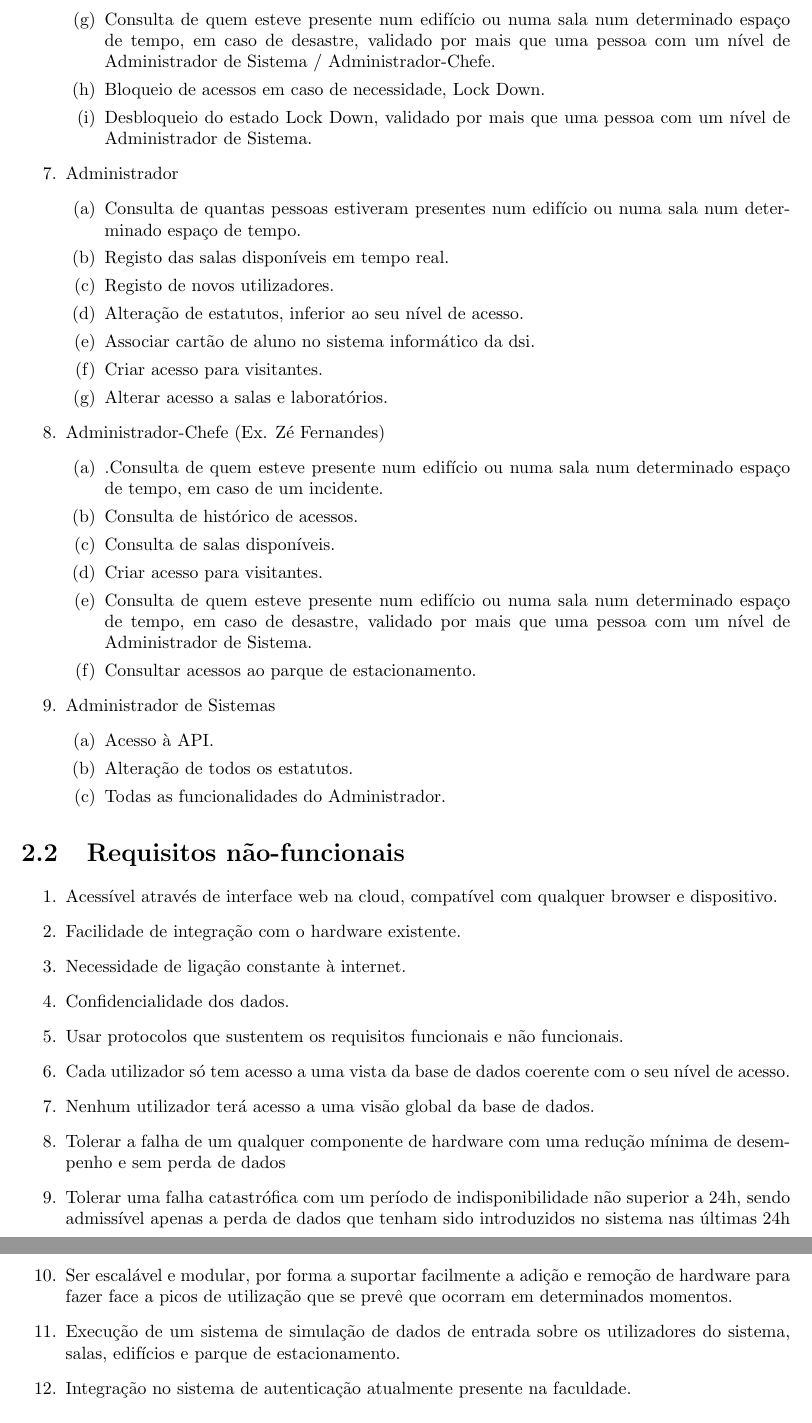
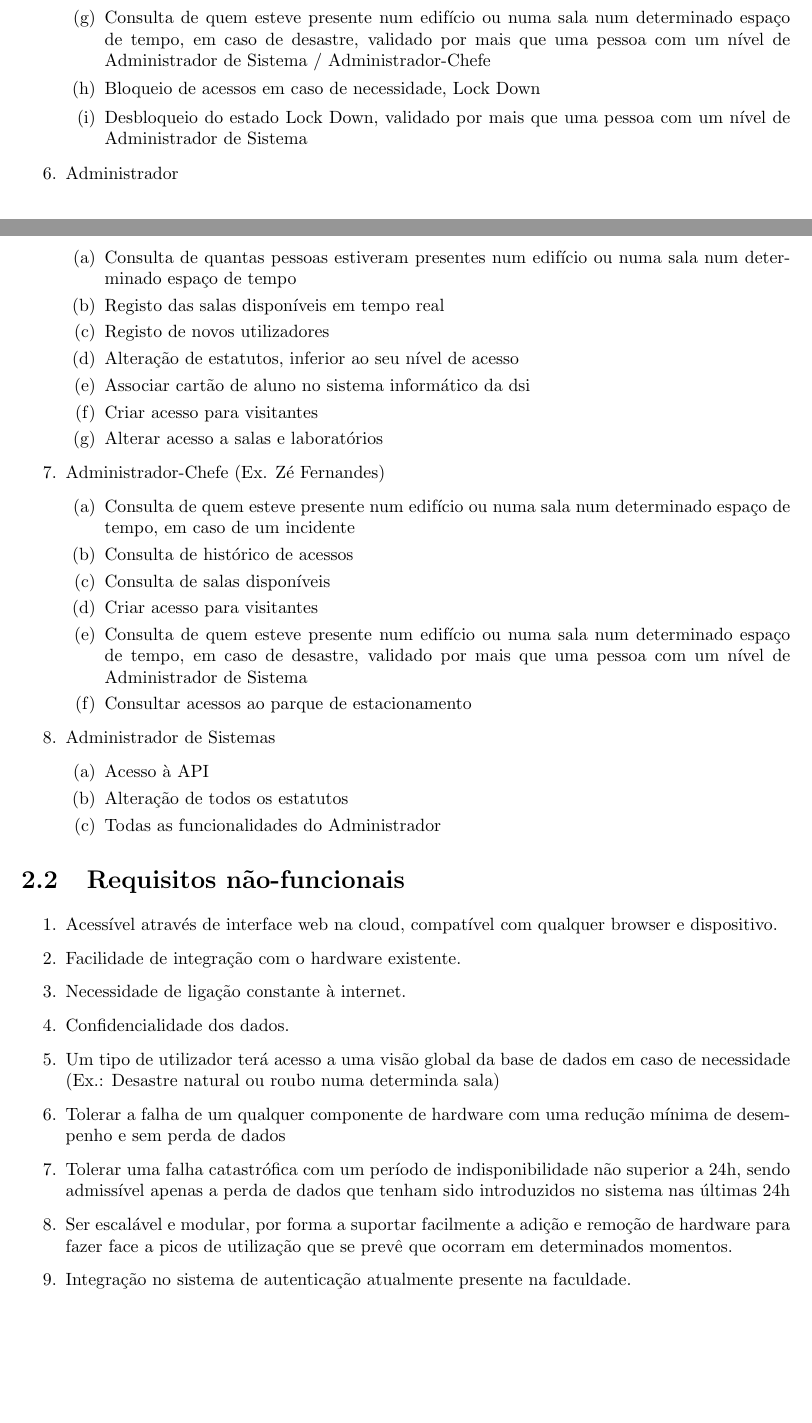
Before and after one commit to HFSVBC/projetofinal_1718, a LaTeX document (Relatorios/Relatorio_PGP/relatorio_fase_I/Relatorio_PGP_fase_I.tex): two parts of pages 5 and 6 of 14 before the commit and two parts of pages 4 and 5 of 14 after it, joined at a grey line, cut so that both start at the same text, the shorter picture padded with empty space. Compiled offline with pdfLaTeX.

Commit message:
added excel

```diff
--- a/Relatorios/Relatorio_PGP/relatorio_fase_I/Relatorio_PGP_fase_I.tex
+++ b/Relatorios/Relatorio_PGP/relatorio_fase_I/Relatorio_PGP_fase_I.tex
@@ -106,3 +91,0 @@ Passivamente o sistema sustentará, no mínimo, os seguintes requisitos:
-    \item Consulta de quem esteve presente num edifício ou numa sala num determinado espaço de tempo, em caso de desastre, validado por mais que uma pessoa com um nível de Administrador de Sistema / Administrador-Chefe.
-    \item Bloqueio de acessos em caso de necessidade, Lock Down.
-    \item Desbloqueio do estado Lock Down, validado por mais que uma pessoa com um nível de Administrador de Sistema.
@@ -109,28 +97,32 @@ Passivamente o sistema sustentará, no mínimo, os seguintes requisitos:
+	\item Consulta de quantas pessoas estiveram presentes num edifício ou numa sala num determinado espaço de tempo
+    \item Consulta de quem esteve presente num edifício ou numa sala num determinado espaço de tempo, em caso de desastre, validado por mais que uma pessoa com um nível de Administrador de Sistema / Administrador-Chefe
+    \item Bloqueio de acessos em caso de necessidade, Lock Down
+    \item Desbloqueio do estado Lock Down, validado por mais que uma pessoa com um nível de Administrador de Sistema
 	\end{enumerate}
 \item Administrador
 	\begin{enumerate}
-    \item Consulta de quantas pessoas estiveram presentes num edifício ou numa sala num determinado espaço de tempo.
-    \item Registo das salas disponíveis em tempo real.
-    \item Registo de novos utilizadores.
-    \item Alteração de estatutos, inferior ao seu nível de acesso.
-    \item Associar cartão de aluno no sistema informático da dsi.
-    \item Criar acesso para visitantes.
-    \item Alterar acesso a salas e laboratórios.
+    \item Consulta de quantas pessoas estiveram presentes num edifício ou numa sala num determinado espaço de tempo
+    \item Registo das salas disponíveis em tempo real
+    \item Registo de novos utilizadores
+    \item Alteração de estatutos, inferior ao seu nível de acesso
+    \item Associar cartão de aluno no sistema informático da dsi
+    \item Criar acesso para visitantes
+    \item Alterar acesso a salas e laboratórios
     \end{enumerate}
 \item Administrador-Chefe (Ex. Zé Fernandes)
 	\begin{enumerate}
-	\item .Consulta de quem esteve presente num edifício ou numa sala num determinado espaço de tempo, em caso de um incidente.
-    \item Consulta de histórico de acessos.
-    \item Consulta de salas disponíveis.
-    \item Criar acesso para visitantes.
-    \item Consulta de quem esteve presente num edifício ou numa sala num determinado espaço de tempo, em caso de desastre, validado por mais que uma pessoa com um nível de Administrador de Sistema.
-    \item Consultar acessos ao parque de estacionamento.
+	\item Consulta de quem esteve presente num edifício ou numa sala num determinado espaço de tempo, em caso de um incidente
+    \item Consulta de histórico de acessos
+    \item Consulta de salas disponíveis
+    \item Criar acesso para visitantes
+    \item Consulta de quem esteve presente num edifício ou numa sala num determinado espaço de tempo, em caso de desastre, validado por mais que uma pessoa com um nível de Administrador de Sistema
+    \item Consultar acessos ao parque de estacionamento
 	\end{enumerate}
 \item Administrador de Sistemas
 	\begin{enumerate}
-    \item Acesso à API.
-    \item Alteração de todos os estatutos.
-    \item Todas as funcionalidades do Administrador.
+    \item Acesso à API
+    \item Alteração de todos os estatutos
+    \item Todas as funcionalidades do Administrador
     \end{enumerate}
 \end{enumerate}
 \section{Requisitos não-funcionais}
@@ -139,13 +131,10 @@ Passivamente o sistema sustentará, no mínimo, os seguintes requisitos:
 \item Facilidade de integração com o hardware existente.
 \item Necessidade de ligação constante à internet.
 \item Confidencialidade dos dados.
-\item Usar protocolos que sustentem os requisitos funcionais e não funcionais.
-\item Cada utilizador só tem acesso a uma vista da base de dados coerente com o seu nível de acesso.
-\item Nenhum utilizador terá acesso a uma visão global da base de dados.
+\item Um tipo de utilizador terá acesso a uma visão global da base de dados em caso de necessidade (Ex.: Desastre natural ou roubo numa determinda sala)
 \item Tolerar a falha de um qualquer componente de hardware com uma redução mínima de desempenho e sem perda de dados
 \item Tolerar uma falha catastrófica com um período de indisponibilidade não superior a 24h, sendo admissível apenas a perda de dados que tenham sido introduzidos no sistema nas últimas 24h
 \item Ser escalável e modular, por forma a suportar facilmente a adição e remoção de hardware para fazer face a picos de utilização que se prevê que ocorram em determinados momentos.
-\item Execução de um sistema de simulação de dados de entrada sobre os utilizadores do sistema, salas, edifícios e parque de estacionamento.
 \item Integração no sistema de autenticação atualmente presente na faculdade.
 \end{enumerate}
 \section{Informação de entrada e saída}
```
Also changed, not shown: Relatorios/Relatorio_PGP/relatorio_fase_I/Relatorio_PGP_fase_I.back.pdf (added), Relatorios/Relatorio_PGP/relatorio_fase_I/Relatorio_PGP_fase_I.pdf (deleted), Relatorios/Relatorio_PGP/relatorio_fase_I/Relatorio_PGP_fase_I.tex (50 more changed lines), 3 other files.
